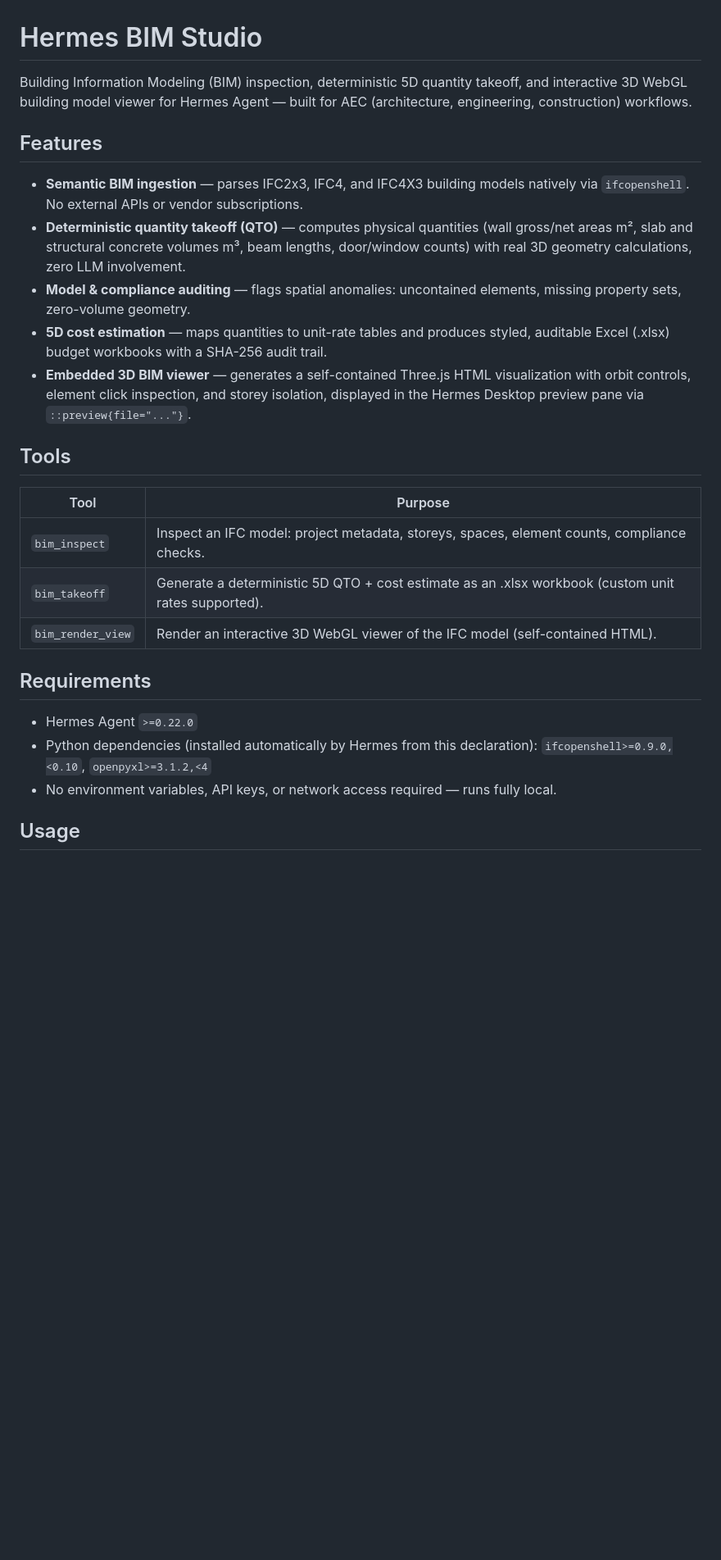
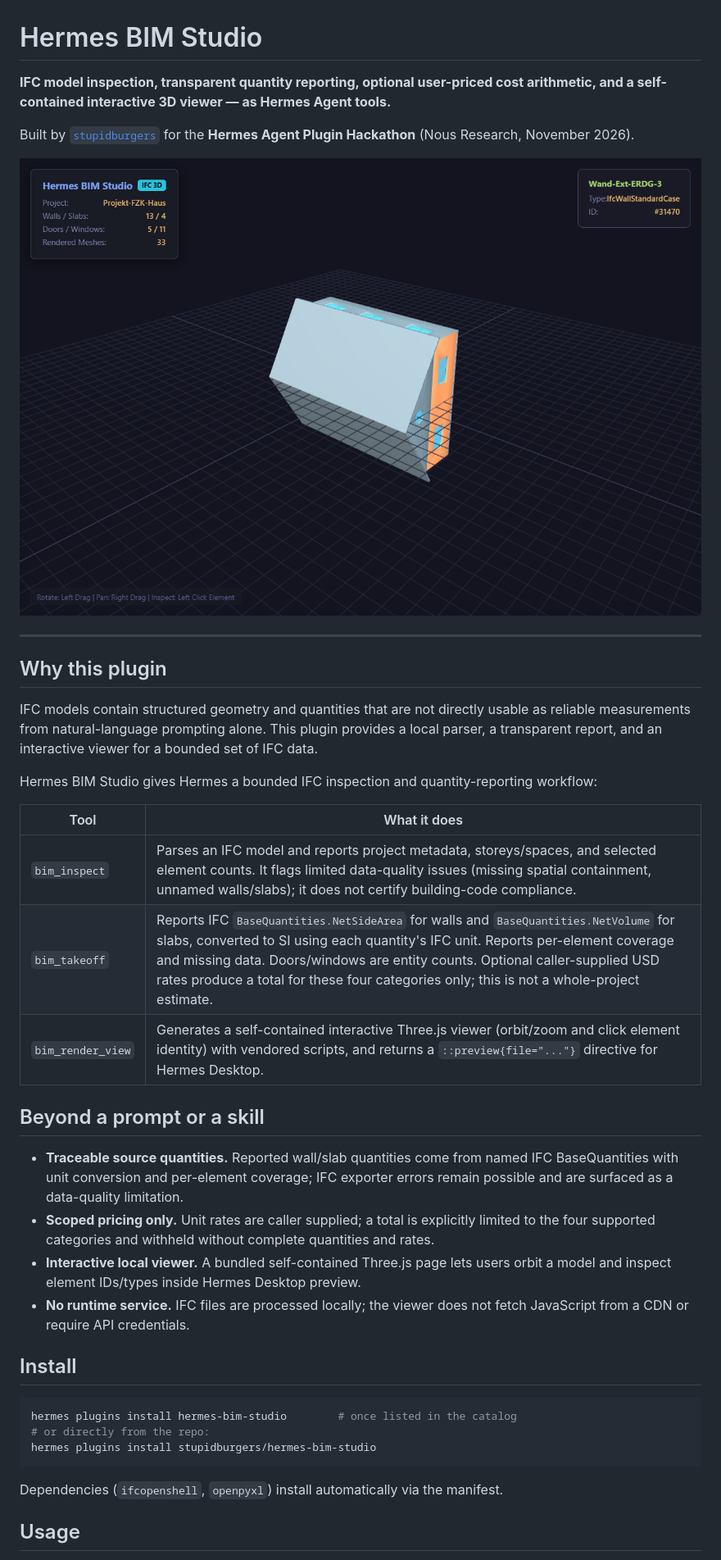
Before and after one commit to stupidburgers/hermes-bim-studio, a Markdown page: plugin/README.md, the part around one of its changes. Shown at 82% size. GitHub-like rendering; pictures changed too: docs/screenshots/viewer-wall-selection.png (added); blank space fills up the shorter version.

Commit message:
feat: make IFC quantities auditable and viewer offline

````diff
--- a/plugin/README.md
+++ b/plugin/README.md
@@ -1,29 +1,41 @@
 # Hermes BIM Studio
 
-Building Information Modeling (BIM) inspection, deterministic 5D quantity takeoff, and interactive 3D WebGL building model viewer for Hermes Agent — built for AEC (architecture, engineering, construction) workflows.
+**IFC model inspection, transparent quantity reporting, optional user-priced cost arithmetic, and a self-contained interactive 3D viewer — as Hermes Agent tools.**
 
-## Features
+Built by [`stupidburgers`](https://github.com/stupidburgers) for the **Hermes Agent Plugin Hackathon** (Nous Research, November 2026).
 
-- **Semantic BIM ingestion** — parses IFC2x3, IFC4, and IFC4X3 building models natively via `ifcopenshell`. No external APIs or vendor subscriptions.
-- **Deterministic quantity takeoff (QTO)** — computes physical quantities (wall gross/net areas m², slab and structural concrete volumes m³, beam lengths, door/window counts) with real 3D geometry calculations, zero LLM involvement.
-- **Model & compliance auditing** — flags spatial anomalies: uncontained elements, missing property sets, zero-volume geometry.
-- **5D cost estimation** — maps quantities to unit-rate tables and produces styled, auditable Excel (.xlsx) budget workbooks with a SHA-256 audit trail.
-- **Embedded 3D BIM viewer** — generates a self-contained Three.js HTML visualization with orbit controls, element click inspection, and storey isolation, displayed in the Hermes Desktop preview pane via `::preview{file="..."}`.
+![Interactive IFC viewer with a selected wall and IFC type/ID](../docs/screenshots/viewer-wall-selection.png)
 
-## Tools
+---
 
-| Tool | Purpose |
-| --- | --- |
-| `bim_inspect` | Inspect an IFC model: project metadata, storeys, spaces, element counts, compliance checks. |
-| `bim_takeoff` | Generate a deterministic 5D QTO + cost estimate as an .xlsx workbook (custom unit rates supported). |
-| `bim_render_view` | Render an interactive 3D WebGL viewer of the IFC model (self-contained HTML). |
+## Why this plugin
 
-## Requirements
+IFC models contain structured geometry and quantities that are not directly usable as reliable measurements from natural-language prompting alone. This plugin provides a local parser, a transparent report, and an interactive viewer for a bounded set of IFC data.
 
-- Hermes Agent `>=0.22.0`
-- Python dependencies (installed automatically by Hermes from this declaration):
-  `ifcopenshell>=0.9.0,<0.10`, `openpyxl>=3.1.2,<4`
-- No environment variables, API keys, or network access required — runs fully local.
+Hermes BIM Studio gives Hermes a bounded IFC inspection and quantity-reporting workflow:
+
+| Tool | What it does |
+|------|--------------|
+| `bim_inspect` | Parses an IFC model and reports project metadata, storeys/spaces, and selected element counts. It flags limited data-quality issues (missing spatial containment, unnamed walls/slabs); it does not certify building-code compliance. |
+| `bim_takeoff` | Reports IFC `BaseQuantities.NetSideArea` for walls and `BaseQuantities.NetVolume` for slabs, converted to SI using each quantity's IFC unit. Reports per-element coverage and missing data. Doors/windows are entity counts. Optional caller-supplied USD rates produce a total for these four categories only; this is not a whole-project estimate. |
+| `bim_render_view` | Generates a self-contained interactive Three.js viewer (orbit/zoom and click element identity) with vendored scripts, and returns a `::preview{file="..."}` directive for Hermes Desktop. |
+
+## Beyond a prompt or a skill
+
+- **Traceable source quantities.** Reported wall/slab quantities come from named IFC BaseQuantities with unit conversion and per-element coverage; IFC exporter errors remain possible and are surfaced as a data-quality limitation.
+- **Scoped pricing only.** Unit rates are caller supplied; a total is explicitly limited to the four supported categories and withheld without complete quantities and rates.
+- **Interactive local viewer.** A bundled self-contained Three.js page lets users orbit a model and inspect element IDs/types inside Hermes Desktop preview.
+- **No runtime service.** IFC files are processed locally; the viewer does not fetch JavaScript from a CDN or require API credentials.
+
+## Install
+
+```bash
+hermes plugins install hermes-bim-studio        # once listed in the catalog
+# or directly from the repo:
+hermes plugins install stupidburgers/hermes-bim-studio
+```
+
+Dependencies (`ifcopenshell`, `openpyxl`) install automatically via the manifest.
 
 ## Usage
 
````
Also changed, not shown: other parts of plugin/README.md (+35 -3 lines), README.md (+15 -11 lines), docs/demo-script.md (+36 -29 lines), 11 other files.
